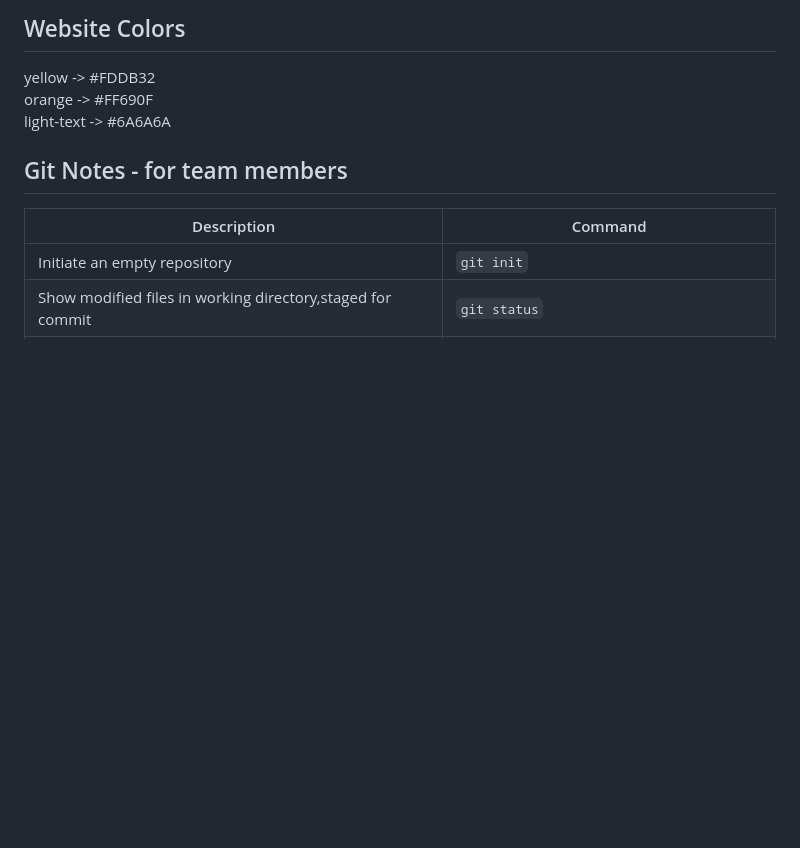
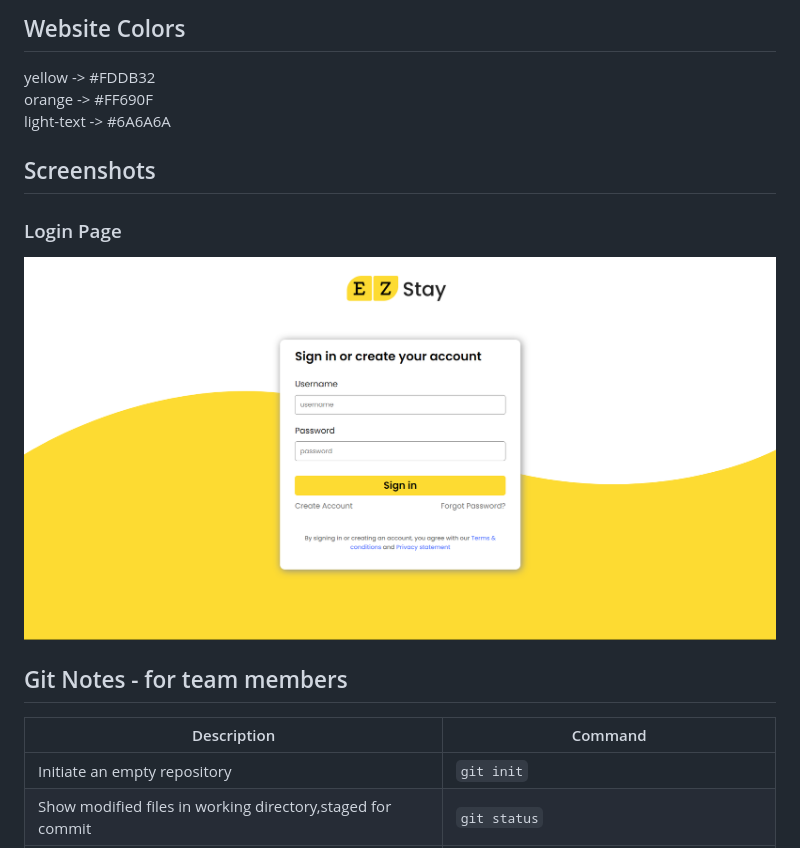
Before and after one commit to justpublishandforget/EZStay, a Markdown page: README.md, the part around the change. Drawn GitHub-style; pictures changed too: images/screenshots/login.png (added); blank space fills up the shorter version.

Commit message:
added screenshots folder

```diff
--- a/README.md
+++ b/README.md
@@ -5,6 +5,10 @@
 yellow -> #FDDB32
 orange -> #FF690F
 light-text -> #6A6A6A
+
+## Screenshots
+### Login Page
+![login page screenshot](/images/screenshots/login.png)
 
 ## Git Notes - for team members
 
```
Also changed, not shown: 2 other files.
